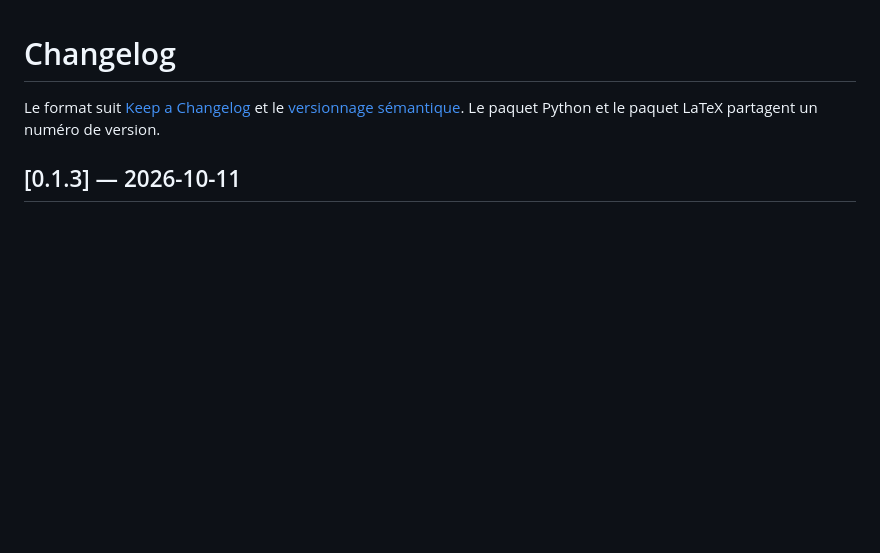
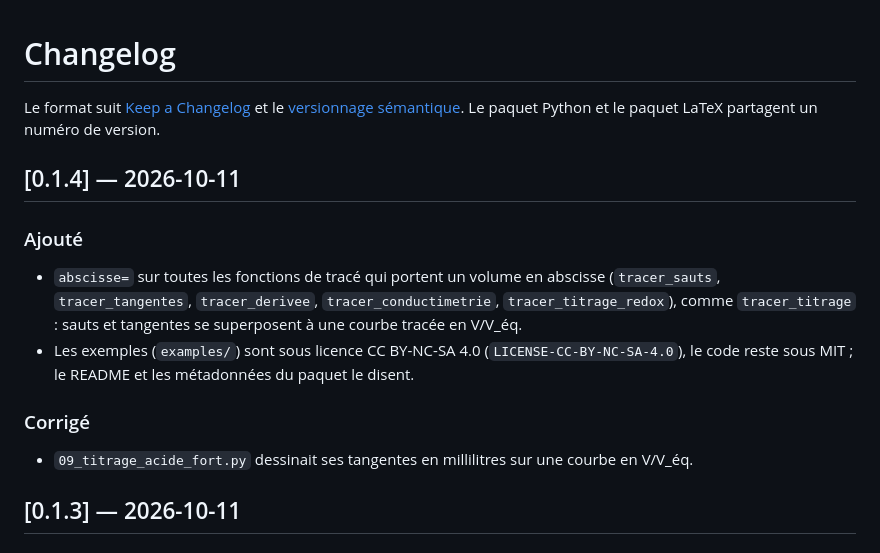
Before and after one commit to antnardo/titrages, a Markdown page: CHANGELOG.md, the part around the change. Rendered like a GitHub page; blank space fills up the shorter version.

```diff
--- a/CHANGELOG.md
+++ b/CHANGELOG.md
@@ -3,6 +3,22 @@
 Le format suit [Keep a Changelog](https://keepachangelog.com/fr/1.1.0/) et le
 [versionnage sémantique](https://semver.org/lang/fr/). Le paquet Python et le paquet
 LaTeX partagent un numéro de version.
+
+## [0.1.4] — 2026-10-11
+
+### Ajouté
+
+- `abscisse=` sur toutes les fonctions de tracé qui portent un volume en abscisse
+  (`tracer_sauts`, `tracer_tangentes`, `tracer_derivee`, `tracer_conductimetrie`,
+  `tracer_titrage_redox`), comme `tracer_titrage` : sauts et tangentes se superposent
+  à une courbe tracée en V/V_éq.
+- Les exemples (`examples/`) sont sous licence CC BY-NC-SA 4.0 (`LICENSE-CC-BY-NC-SA-4.0`),
+  le code reste sous MIT ; le README et les métadonnées du paquet le disent.
+
+### Corrigé
+
+- `09_titrage_acide_fort.py` dessinait ses tangentes en millilitres sur une courbe en
+  V/V_éq.
 
 ## [0.1.3] — 2026-10-11
 
```
Also changed, not shown: README.md (+5 -1 lines), examples/README.md (+7 -0 lines), examples/images/09_titrage_acide_fort.png, 9 other files.
